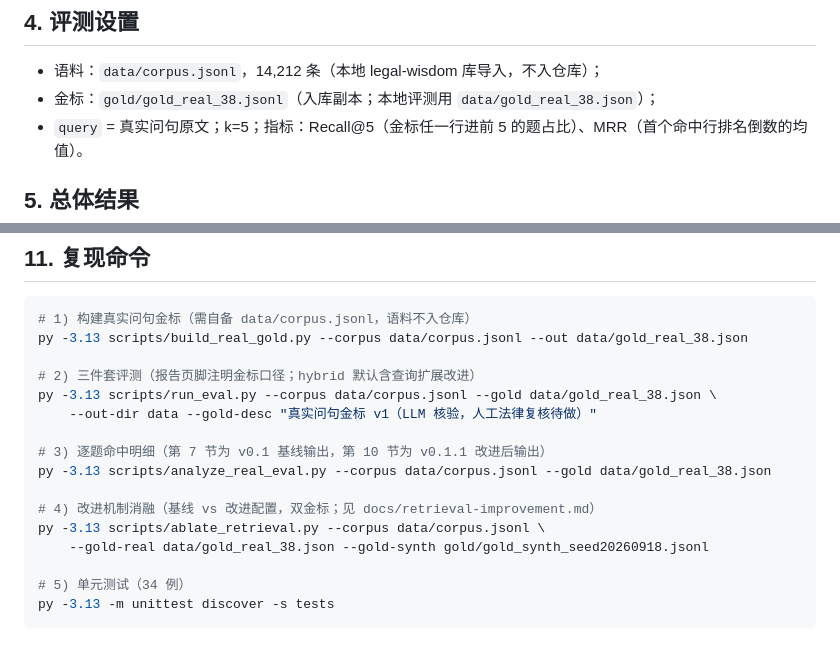
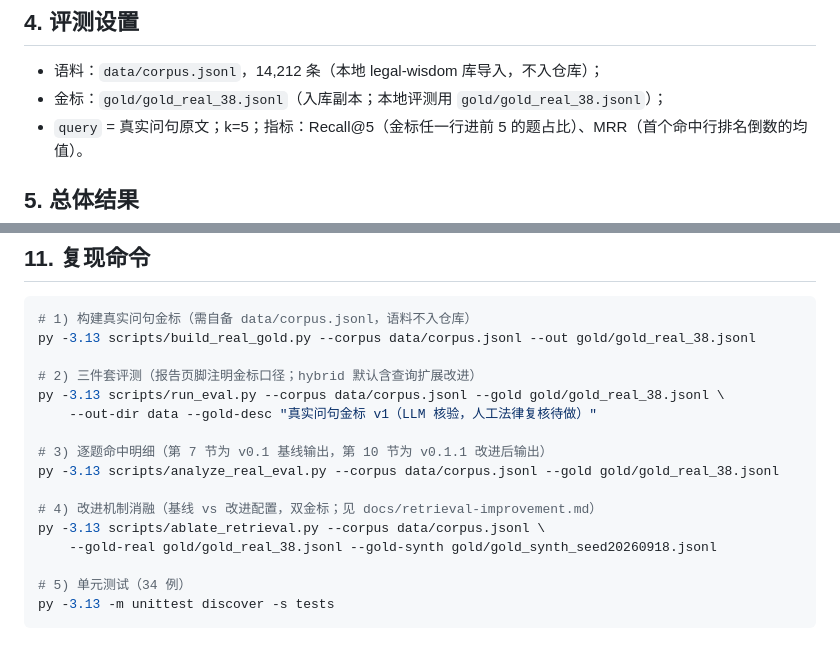
Before and after one commit to 1438388098-glitch/statute-rag, a Markdown page: docs/real-question-eval.md, 2 parts joined by grey strips. Drawn GitHub-style.

Commit message:
docs: real-question-eval.md 同步金标路径

````diff
--- a/docs/real-question-eval.md
+++ b/docs/real-question-eval.md
@@ -35,7 +35,7 @@
 ## 4. 评测设置
 
 - 语料：`data/corpus.jsonl`，14,212 条（本地 legal-wisdom 库导入，不入仓库）；
-- 金标：`gold/gold_real_38.jsonl`（入库副本；本地评测用 `data/gold_real_38.json`）；
+- 金标：`gold/gold_real_38.jsonl`（入库副本；本地评测用 `gold/gold_real_38.jsonl`）；
 - `query` = 真实问句原文；k=5；指标：Recall@5（金标任一行进前 5 的题占比）、MRR（首个命中行排名倒数的均值）。
 
 ## 5. 总体结果
@@ -206,18 +206,18 @@
 
 ```bash
 # 1) 构建真实问句金标（需自备 data/corpus.jsonl，语料不入仓库）
-py -3.13 scripts/build_real_gold.py --corpus data/corpus.jsonl --out data/gold_real_38.json
+py -3.13 scripts/build_real_gold.py --corpus data/corpus.jsonl --out gold/gold_real_38.jsonl
 
 # 2) 三件套评测（报告页脚注明金标口径；hybrid 默认含查询扩展改进）
-py -3.13 scripts/run_eval.py --corpus data/corpus.jsonl --gold data/gold_real_38.json \
+py -3.13 scripts/run_eval.py --corpus data/corpus.jsonl --gold gold/gold_real_38.jsonl \
     --out-dir data --gold-desc "真实问句金标 v1（LLM 核验，人工法律复核待做）"
 
 # 3) 逐题命中明细（第 7 节为 v0.1 基线输出，第 10 节为 v0.1.1 改进后输出）
-py -3.13 scripts/analyze_real_eval.py --corpus data/corpus.jsonl --gold data/gold_real_38.json
+py -3.13 scripts/analyze_real_eval.py --corpus data/corpus.jsonl --gold gold/gold_real_38.jsonl
 
 # 4) 改进机制消融（基线 vs 改进配置，双金标；见 docs/retrieval-improvement.md）
 py -3.13 scripts/ablate_retrieval.py --corpus data/corpus.jsonl \
-    --gold-real data/gold_real_38.json --gold-synth gold/gold_synth_seed20260918.jsonl
+    --gold-real gold/gold_real_38.jsonl --gold-synth gold/gold_synth_seed20260918.jsonl
 
 # 5) 单元测试（34 例）
 py -3.13 -m unittest discover -s tests
````
